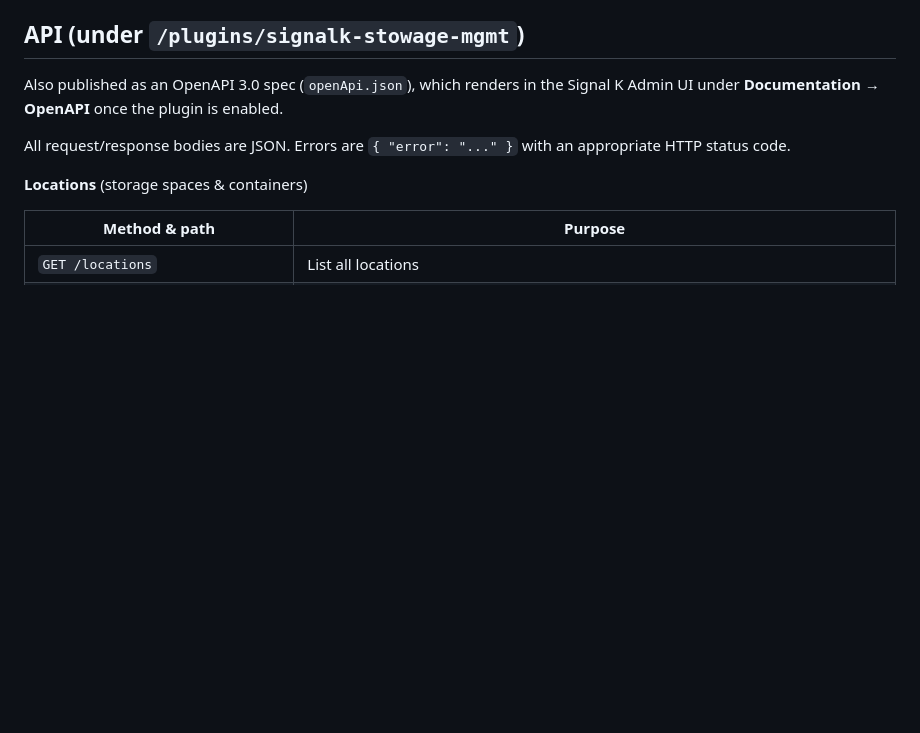
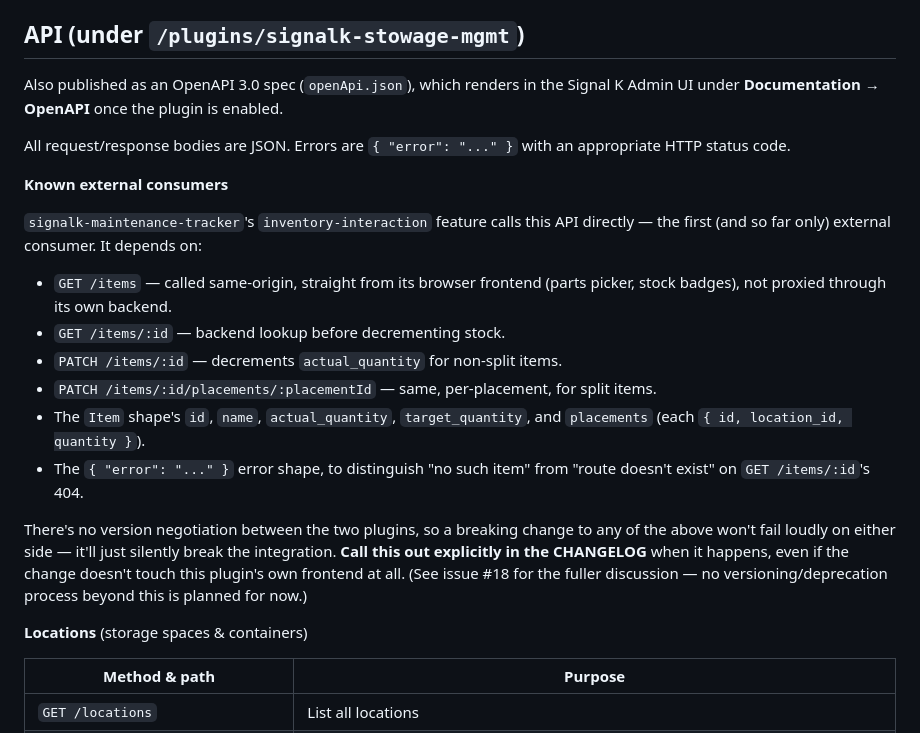
Before and after one commit to BoatHacks/signalk-stowage-mgmt, a Markdown page: README.md, the part around the change. GitHub-like rendering; blank space fills up the shorter version.

Commit message:
Document known external API consumers (#18)
signalk-maintenance-tracker's inventory-interaction feature now calls
this API directly (GET /items, GET/PATCH /items/:id, PATCH
/items/:id/placements/:placementId) with no version negotiation
between the two plugins. Records the exact surface area depended on
and the going-forward commitment: call out breaking changes to it in
the CHANGELOG explicitly, even when they don't affect this plugin's
own frontend. No code changes — see issue #18 for the discussion.

```diff
--- a/README.md
+++ b/README.md
@@ -350,6 +350,29 @@ enabled.
 All request/response bodies are JSON. Errors are `{ "error": "..." }` with
 an appropriate HTTP status code.
 
+**Known external consumers**
+
+`signalk-maintenance-tracker`'s `inventory-interaction` feature calls this
+API directly — the first (and so far only) external consumer. It depends on:
+
+- `GET /items` — called same-origin, straight from its browser frontend
+  (parts picker, stock badges), not proxied through its own backend.
+- `GET /items/:id` — backend lookup before decrementing stock.
+- `PATCH /items/:id` — decrements `actual_quantity` for non-split items.
+- `PATCH /items/:id/placements/:placementId` — same, per-placement, for
+  split items.
+- The `Item` shape's `id`, `name`, `actual_quantity`, `target_quantity`,
+  and `placements` (each `{ id, location_id, quantity }`).
+- The `{ "error": "..." }` error shape, to distinguish "no such item" from
+  "route doesn't exist" on `GET /items/:id`'s 404.
+
+There's no version negotiation between the two plugins, so a breaking
+change to any of the above won't fail loudly on either side — it'll just
+silently break the integration. **Call this out explicitly in the
+CHANGELOG** when it happens, even if the change doesn't touch this
+plugin's own frontend at all. (See issue #18 for the fuller discussion —
+no versioning/deprecation process beyond this is planned for now.)
+
 **Locations** (storage spaces & containers)
 
 | Method & path | Purpose |
```
